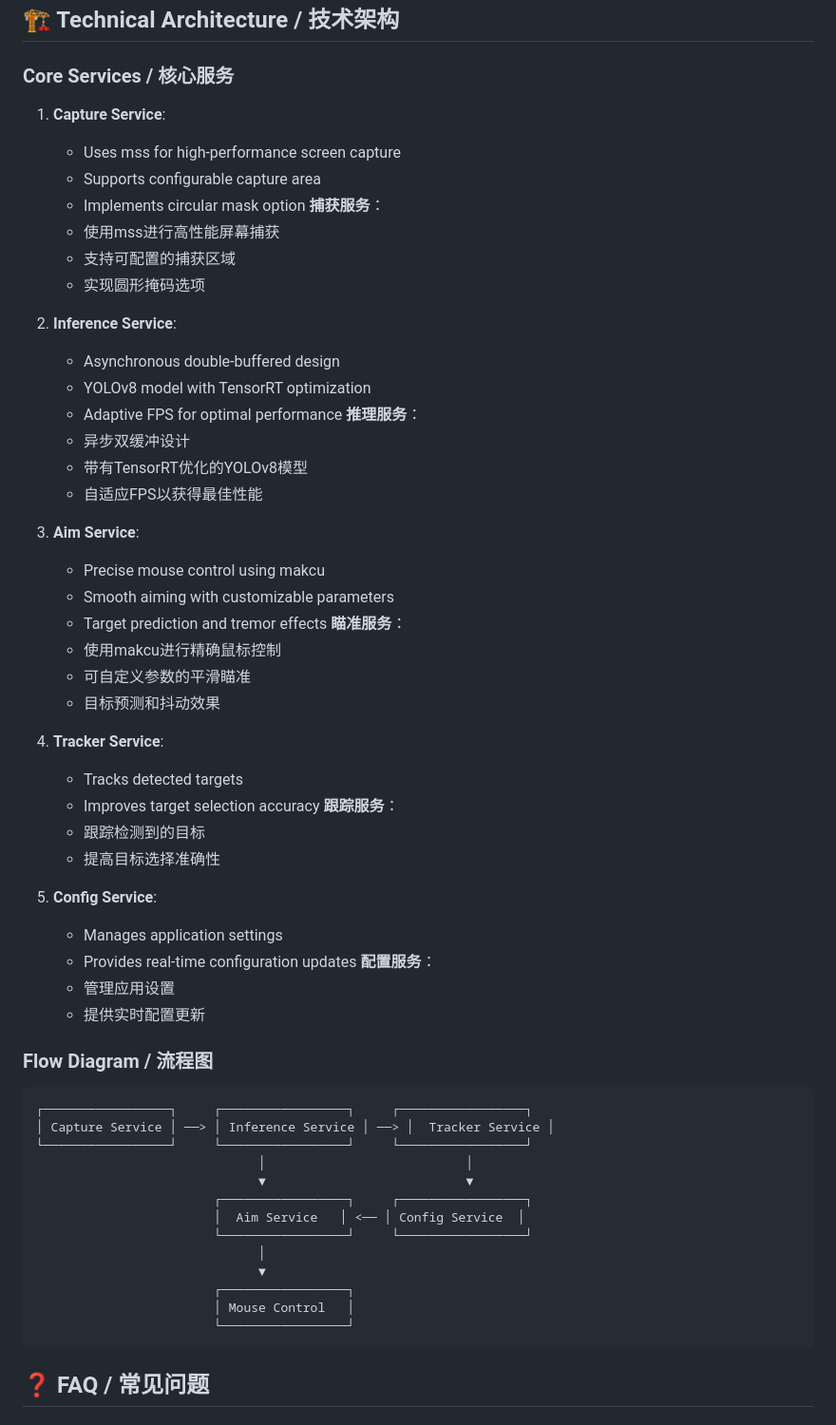
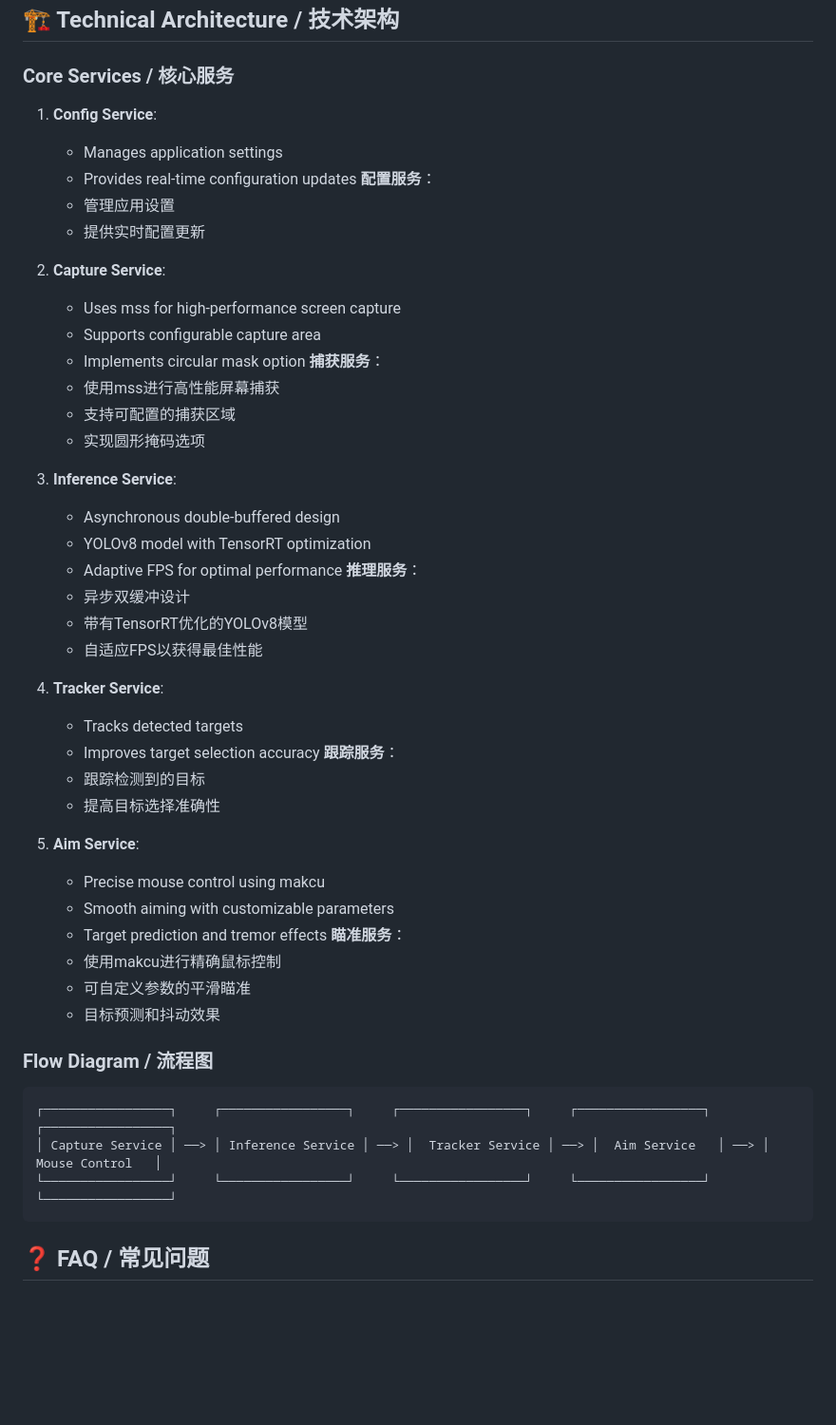
Before and after one commit to liyang52520/yg_aimbot, a Markdown page: README.md, the part around the change. Shown at 95% size. GitHub-like rendering; blank space fills up the shorter version.

````diff
--- a/README.md
+++ b/README.md
@@ -158,7 +158,13 @@ fov_height = 40
 
 ### Core Services / 核心服务
 
-1. **Capture Service**:
+1. **Config Service**:
+    - Manages application settings
+    - Provides real-time configuration updates
+      **配置服务**：
+    - 管理应用设置
+    - 提供实时配置更新
+2. **Capture Service**:
     - Uses mss for high-performance screen capture
     - Supports configurable capture area
     - Implements circular mask option
@@ -166,8 +172,7 @@ fov_height = 40
     - 使用mss进行高性能屏幕捕获
     - 支持可配置的捕获区域
     - 实现圆形掩码选项
-
-2. **Inference Service**:
+3. **Inference Service**:
     - Asynchronous double-buffered design
     - YOLOv8 model with TensorRT optimization
     - Adaptive FPS for optimal performance
@@ -176,7 +181,13 @@ fov_height = 40
     - 带有TensorRT优化的YOLOv8模型
     - 自适应FPS以获得最佳性能
 
-3. **Aim Service**:
+4. **Tracker Service**:
+    - Tracks detected targets
+    - Improves target selection accuracy
+      **跟踪服务**：
+    - 跟踪检测到的目标
+    - 提高目标选择准确性
+5. **Aim Service**:
     - Precise mouse control using makcu
     - Smooth aiming with customizable parameters
     - Target prediction and tremor effects
@@ -185,36 +196,12 @@ fov_height = 40
     - 可自定义参数的平滑瞄准
     - 目标预测和抖动效果
 
-4. **Tracker Service**:
-    - Tracks detected targets
-    - Improves target selection accuracy
-      **跟踪服务**：
-    - 跟踪检测到的目标
-    - 提高目标选择准确性
-
-5. **Config Service**:
-    - Manages application settings
-    - Provides real-time configuration updates
-      **配置服务**：
-    - 管理应用设置
-    - 提供实时配置更新
-
 ### Flow Diagram / 流程图
 
 ```
-┌─────────────────┐     ┌─────────────────┐     ┌─────────────────┐
-│ Capture Service │ ──> │ Inference Service │ ──> │  Tracker Service │
-└─────────────────┘     └─────────────────┘     └─────────────────┘
-                              │                           │
-                              ▼                           ▼
-                        ┌─────────────────┐     ┌─────────────────┐
-                        │  Aim Service   │ <── │ Config Service  │
-                        └─────────────────┘     └─────────────────┘
-                              │
-                              ▼
-                        ┌─────────────────┐
-                        │ Mouse Control   │
-                        └─────────────────┘
+┌─────────────────┐     ┌─────────────────┐     ┌─────────────────┐     ┌─────────────────┐     ┌─────────────────┐
+│ Capture Service │ ──> │ Inference Service │ ──> │  Tracker Service │ ──> │  Aim Service   │ ──> │ Mouse Control   │
+└─────────────────┘     └─────────────────┘     └─────────────────┘     └─────────────────┘     └─────────────────┘
 ```
 
 ## ❓ FAQ / 常见问题
````
